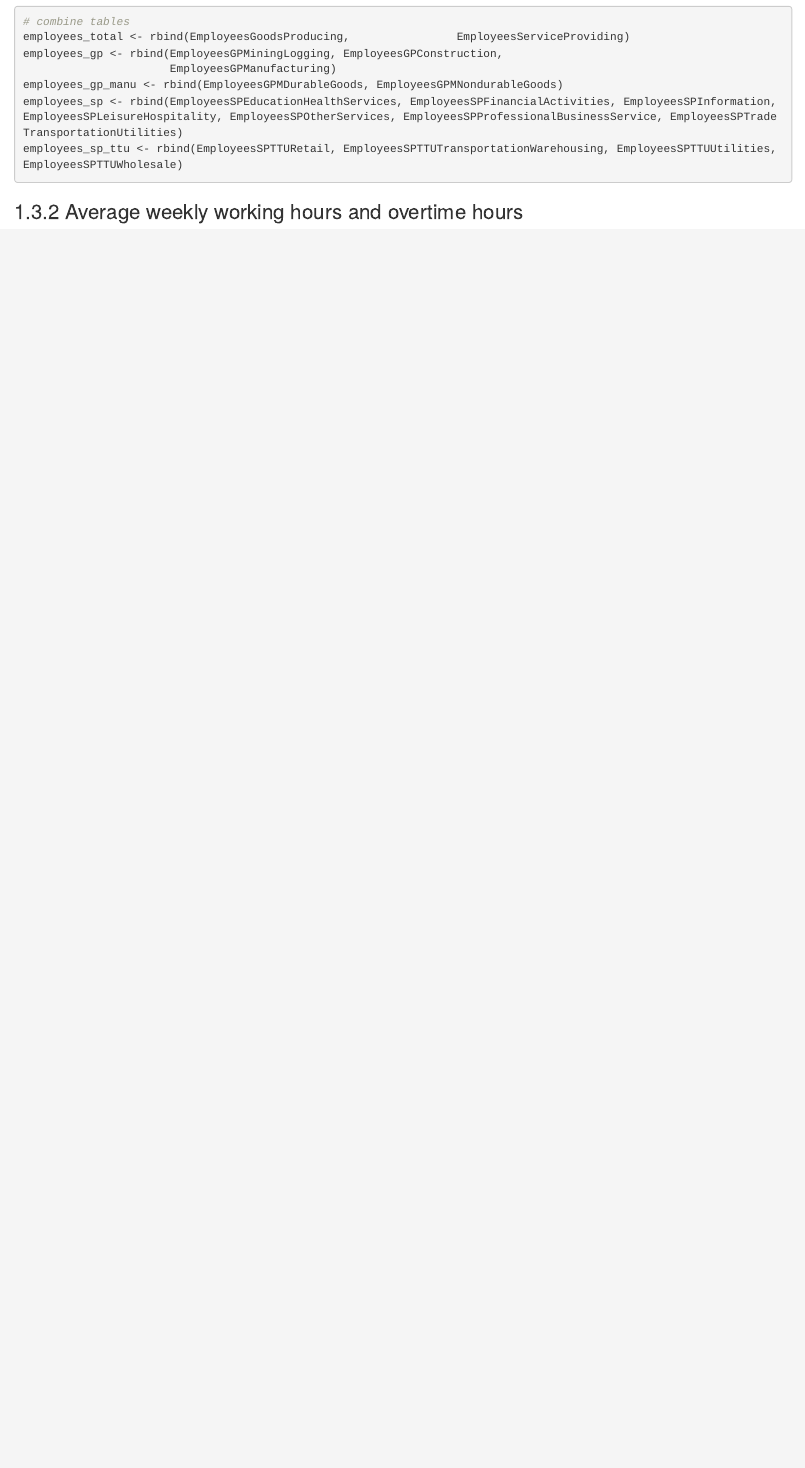
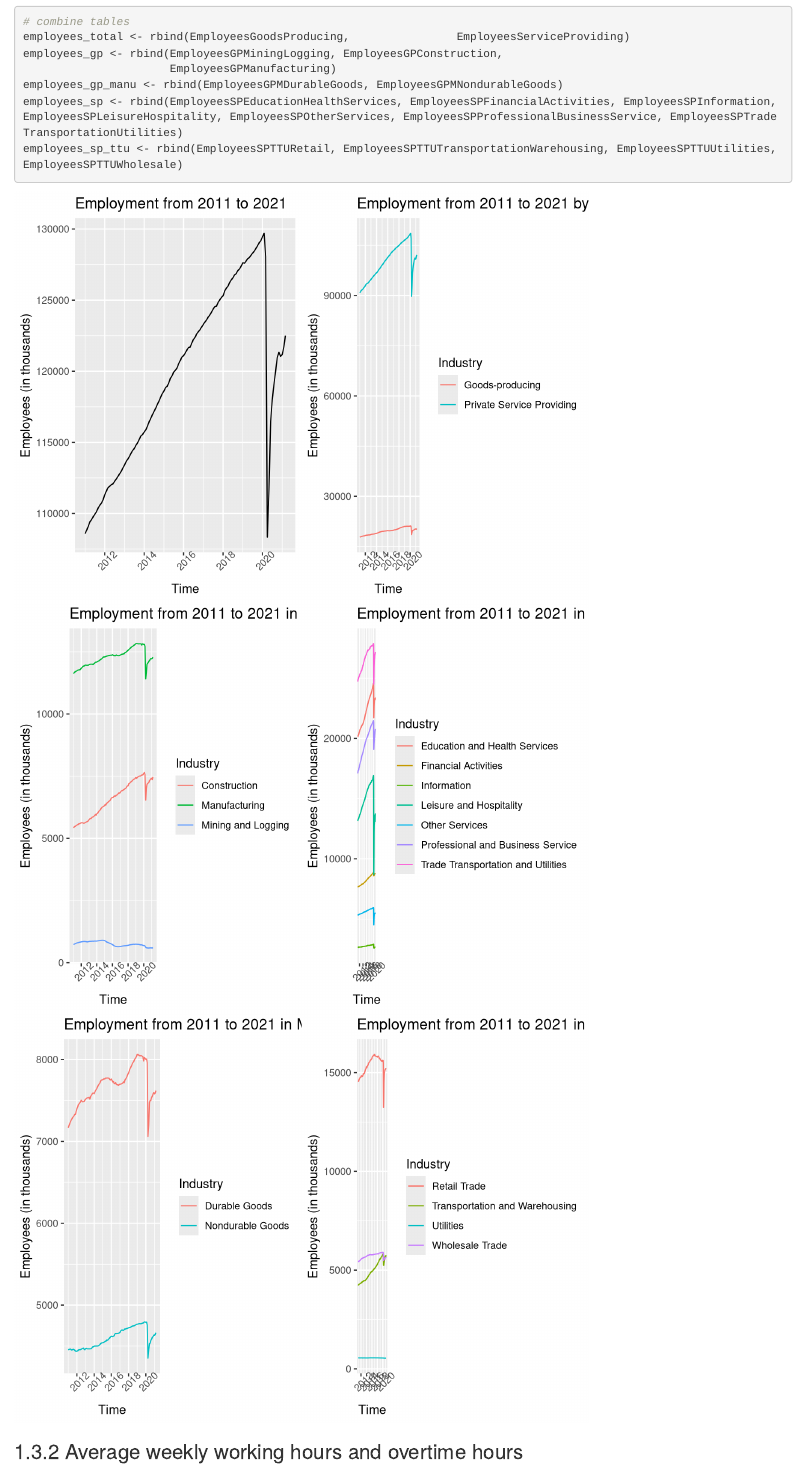
Before and after one commit to ReinZhang233/WFH, an R Markdown document (05-results.Rmd): the page in a window 1100 px wide, from 6640 px down. Rendered offline with R 4.5, knitr and Pandoc, with nearby package versions; drawn as R Markdown's standard HTML page in place of the format the file asks for.

Commit message:
Update 05-results.Rmd

````diff
--- a/05-results.Rmd
+++ b/05-results.Rmd
@@ -411,6 +411,52 @@ employees_sp <- rbind(EmployeesSPEducationHealthServices, EmployeesSPFinancialAc
 employees_sp_ttu <- rbind(EmployeesSPTTURetail, EmployeesSPTTUTransportationWarehousing, EmployeesSPTTUUtilities, EmployeesSPTTUWholesale)
 ```
 
+```{r, echo=FALSE}
+library(gridExtra)
+p1 <- ggplot(data = EmployeesTotalPrivate, aes(x = Label, y = Value,)) +
+  geom_line() +
+  theme(axis.text.x=element_text(angle = 45)) +
+  ggtitle("Employment from 2011 to 2021") +
+  xlab("Time") + ylab("Employees (in thousands)")
+
+p2 <- ggplot(data = employees_total, aes(x = Label, y = Value,
+       group = as.factor(Industry), color = Industry)) +
+  geom_line() +
+  theme(axis.text.x=element_text(angle = 45)) +
+  ggtitle("Employment from 2011 to 2021 by main sectors") +
+  xlab("Time") + ylab("Employees (in thousands)")
+
+grid.arrange(p1, p2, ncol = 2)
+
+p3 <- ggplot(data = employees_gp, aes(x = Label, y = Value,
+       group = as.factor(Industry), color = Industry)) +
+  geom_line() +
+  theme(axis.text.x=element_text(angle = 45)) +
+  ggtitle("Employment from 2011 to 2021 in Goods-producing sector") +
+  xlab("Time") + ylab("Employees (in thousands)")
+p4 <- ggplot(data = employees_sp, aes(x = Label, y = Value,
+       group = as.factor(Industry), color = Industry)) +
+  geom_line() +
+  theme(axis.text.x=element_text(angle = 45)) +
+  ggtitle("Employment from 2011 to 2021 in Private Service Providing sector") +
+  xlab("Time") + ylab("Employees (in thousands)")
+grid.arrange(p3, p4, ncol = 2)
+
+p5 <- ggplot(data = employees_gp_manu, aes(x = Label, y = Value,
+       group = as.factor(Industry), color = Industry)) +
+  geom_line() +
+  theme(axis.text.x=element_text(angle = 45)) +
+  ggtitle("Employment from 2011 to 2021 in Manufacturing industry") +
+  xlab("Time") + ylab("Employees (in thousands)")
+p6 <- ggplot(data = employees_sp_ttu, aes(x = Label, y = Value,
+       group = as.factor(Industry), color = Industry)) +
+  geom_line() +
+  theme(axis.text.x=element_text(angle = 45)) +
+  ggtitle("Employment from 2011 to 2021 in Trade Transportation and Utilities industry") +
+  xlab("Time") + ylab("Employees (in thousands)")
+grid.arrange(p5, p6, ncol = 2)
+```
+
 ### Average weekly working hours and overtime hours
 #### weekly working hours
 ```{r}
````
